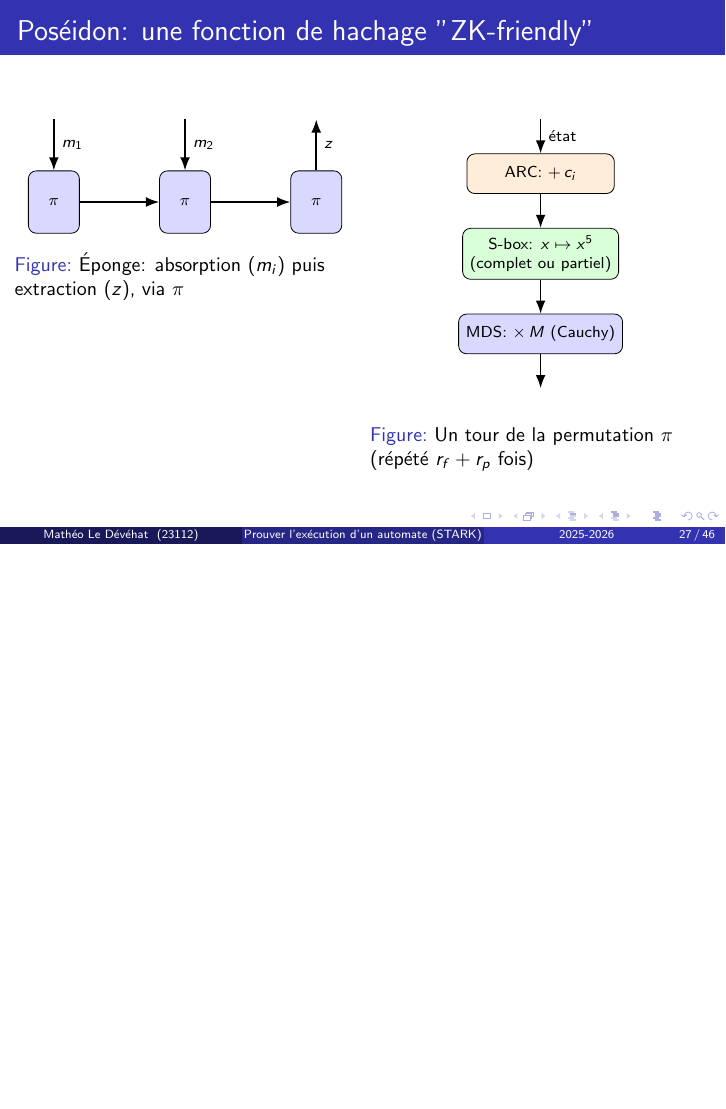
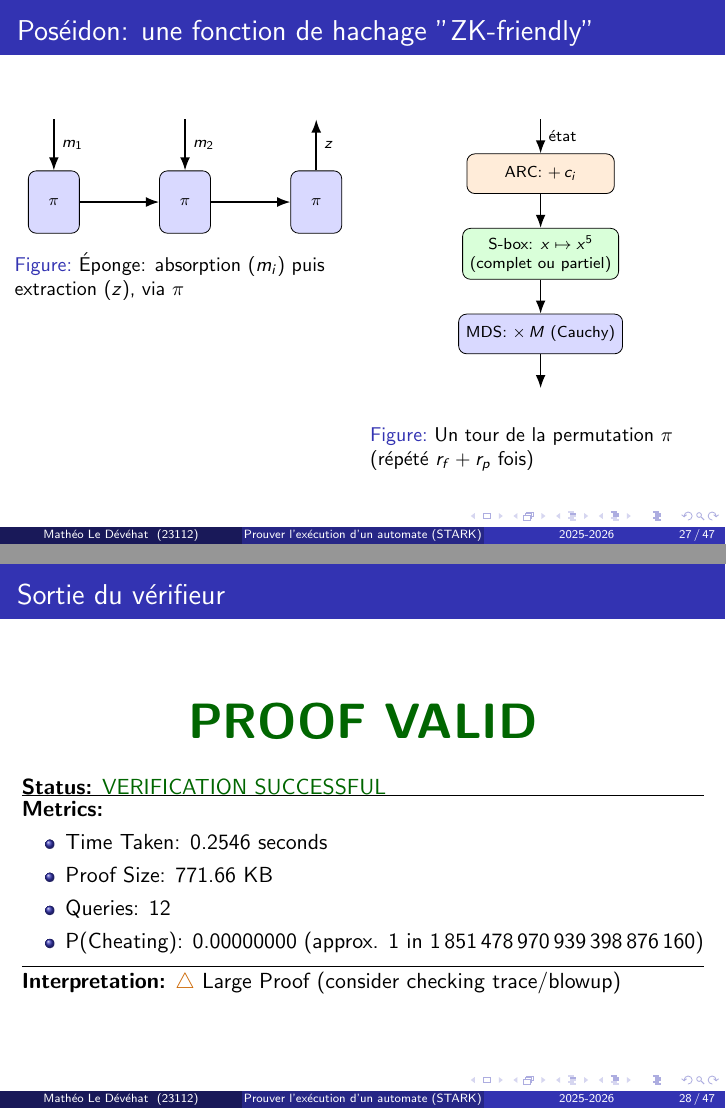
Before and after one commit to Flydexo/tipe-slides, LaTeX slides (main.tex): page 27 of 46 before the commit and pages 27 and 28 of 47 after it, the two joined at a grey line, the shorter picture padded with empty space. Compiled offline with pdfLaTeX.

Commit message:
Ajoute une diapo après Poséidon transcrivant la sortie du vérifieur (PROOF VALID, métriques, interprétation)

```diff
--- a/main.tex
+++ b/main.tex
@@ -479,6 +479,31 @@ Je connais un mot $w$ accepté par un automate $A$ tel que $h(w) = H$
 
 \end{frame}
 
+\begin{frame}[fragile]
+\frametitle{Sortie du vérifieur}
+
+\begin{center}
+    {\color{green!40!black}\Huge\sffamily\bfseries PROOF VALID}
+\end{center}
+
+\vspace{2mm}
+\textbf{Status:} \textcolor{green!40!black}{VERIFICATION SUCCESSFUL}
+\hrule
+\vspace{1mm}
+\textbf{Metrics:}
+\begin{itemize}
+    \item Time Taken: 0.2546 seconds
+    \item Proof Size: 771.66 KB
+    \item Queries: 12
+    \item P(Cheating): 0.00000000 (approx. 1 in 1\,851\,478\,970\,939\,398\,876\,160)
+\end{itemize}
+\vspace{1mm}
+\hrule
+\vspace{1mm}
+\textbf{Interpretation:} \textcolor{orange!80!black}{$\bigtriangleup$} Large Proof (consider checking trace/blowup)
+
+\end{frame}
+
 \begin{frame}
 \vfill
 \begin{center}
```
Also changed, not shown: main.pdf, 4 other files.
